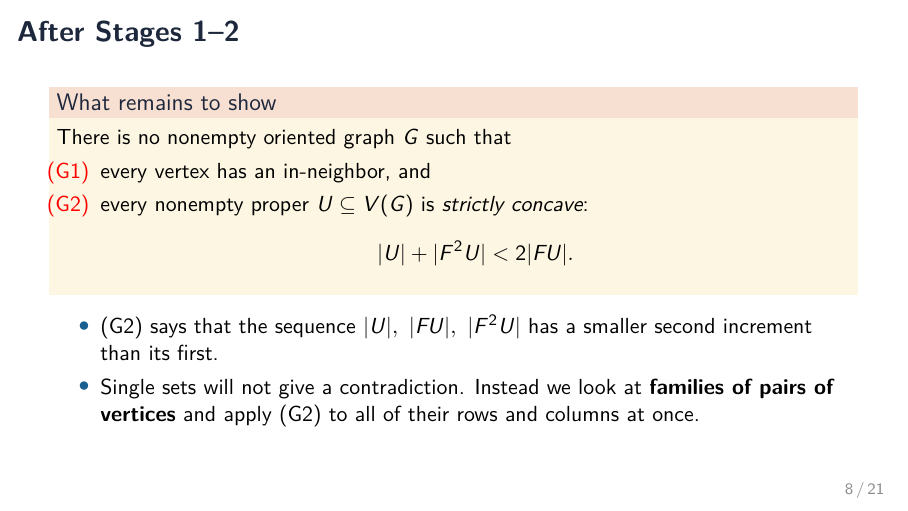
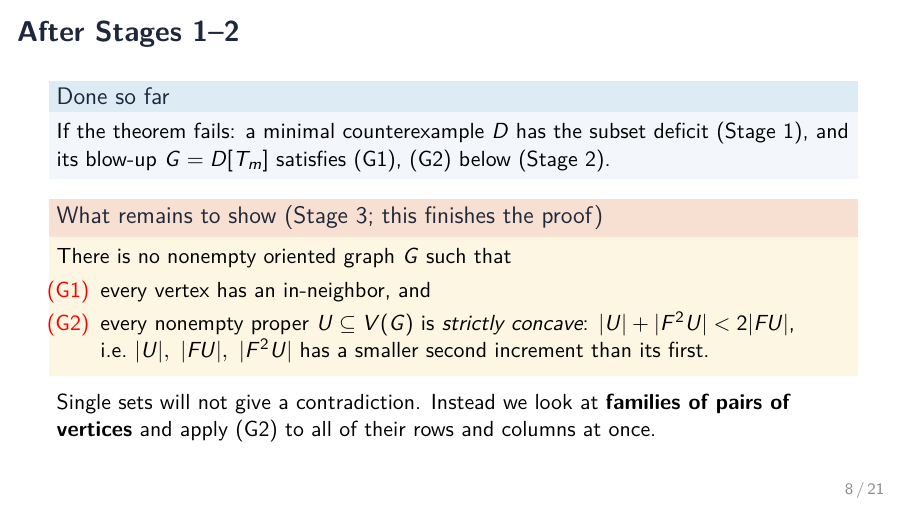
Before and after one commit to BLL4/Mathathon-seymoursecond, LaTeX slides (rewrite-claude-opus-5.5/slides/talk.tex): page 8 of 21. Compiled offline with pdfLaTeX.

Commit message:
Slides: say what Stages 1-2 established on slide 8
Co-Authored-By: Claude Opus 5.5 <noreply@anthropic.com>

```diff
--- a/rewrite-claude-opus-5.5/slides/talk.tex
+++ b/rewrite-claude-opus-5.5/slides/talk.tex
@@ -275,21 +275,22 @@ Result: $\kappa_G(U)\le -m+n<0$ when the support of $U$ is proper\\ {\small(the
 
 % ------------------------------------------------------------------
 \begin{frame}{After Stages 1--2}
-\begin{alertblock}{What remains to show}
+\begin{block}{Done so far}
+If the theorem fails: a minimal counterexample $D$ has the subset deficit
+(Stage~1), and its blow-up $G=D[T_m]$ satisfies (G1), (G2) below (Stage~2).
+\end{block}
+\begin{alertblock}{What remains to show (Stage 3; this finishes the proof)}
 There is no nonempty oriented graph $G$ such that
 \begin{itemize}
 \item[(G1)] every vertex has an in-neighbor, and
 \item[(G2)] every nonempty proper $U\subseteq V(G)$ is \emph{strictly concave}:
-\[\abs U+\abs{F^2U}<2\abs{FU}.\]
+$\abs U+\abs{F^2U}<2\abs{FU}$,\\ i.e.\ $\abs U,\ \abs{FU},\ \abs{F^2U}$ has
+a smaller second increment than its first.
 \end{itemize}
 \end{alertblock}
-\begin{itemize}
-\item (G2) says that the sequence $\abs U,\ \abs{FU},\ \abs{F^2U}$ has
-a smaller second increment than its first.
-\item Single sets will not give a contradiction. Instead we look at
+Single sets will not give a contradiction. Instead we look at
 \textbf{families of pairs of vertices} and apply (G2) to all of their
 rows and columns at once.
-\end{itemize}
 \end{frame}
 
 % ------------------------------------------------------------------
```
Also changed, not shown: rewrite-claude-opus-5.5/slides/talk.pdf.
